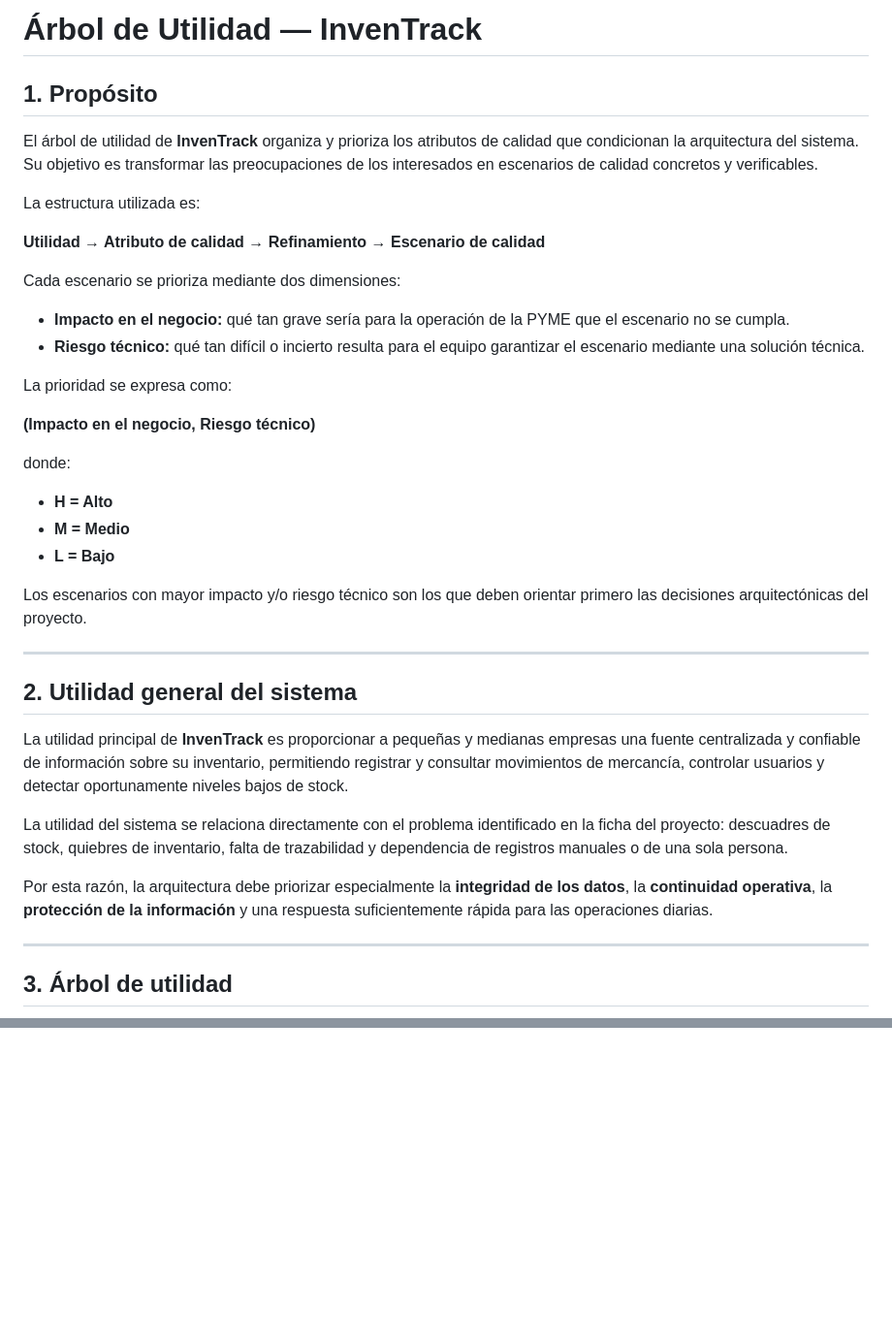
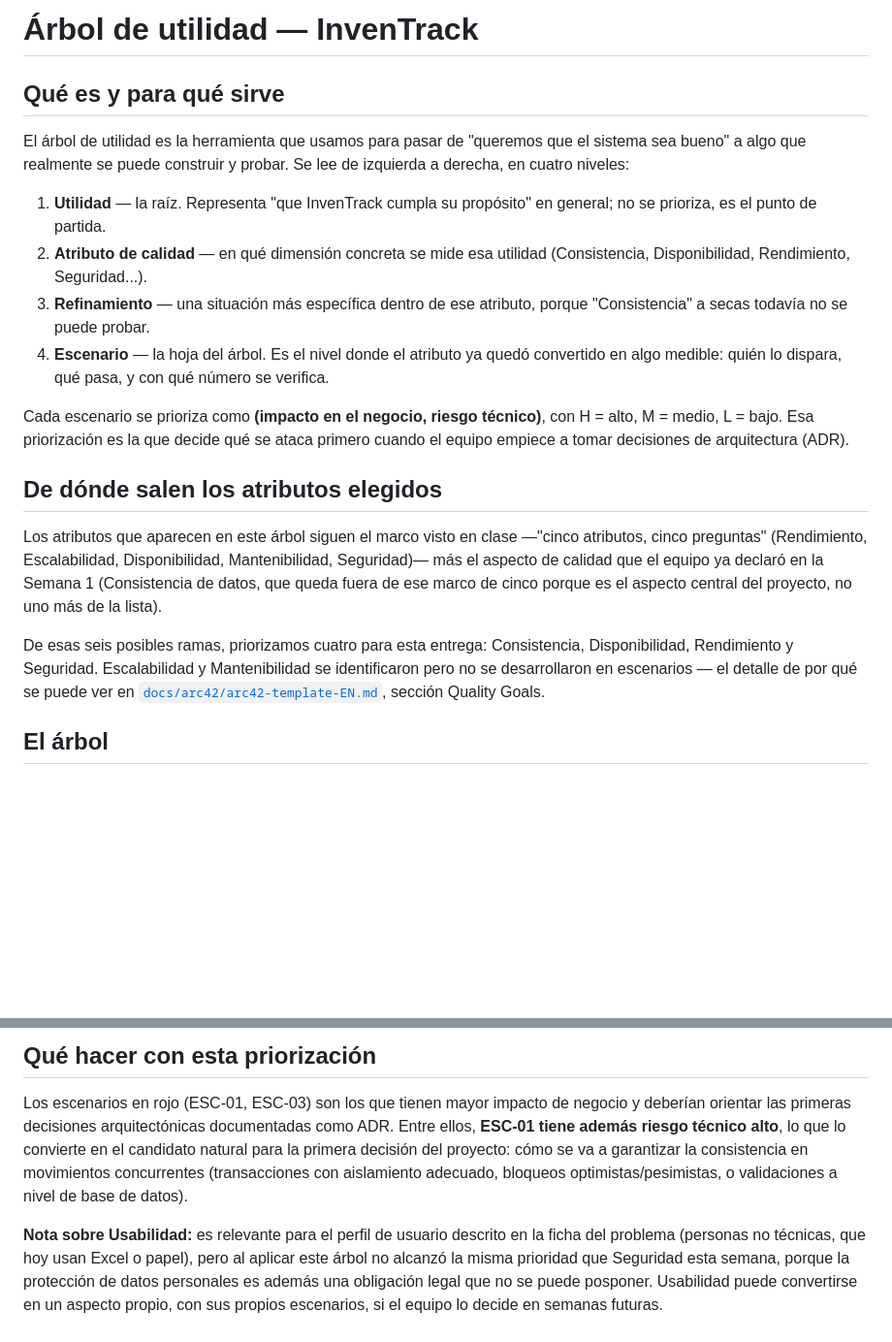
Before and after one commit to ISCOUTB/AS_202620_InvenTrack, a Markdown page: docs/utility-tree.md, 2 parts joined by grey strips. Shown at 97% size. Rendered like a GitHub page; blank space fills up the shorter version.

Commit message:
Revise utility tree documentation for InvenTrack
Updated the utility tree documentation for InvenTrack, including changes to the purpose, prioritization criteria, and detailed scenarios.

````diff
--- a/docs/utility-tree.md
+++ b/docs/utility-tree.md
@@ -1,55 +1,43 @@
-# Árbol de Utilidad — InvenTrack
+# Árbol de utilidad — InvenTrack
 
-## 1. Propósito
+## Qué es y para qué sirve
 
-El árbol de utilidad de **InvenTrack** organiza y prioriza los atributos de calidad que
-condicionan la arquitectura del sistema. Su objetivo es transformar las preocupaciones
-de los interesados en escenarios de calidad concretos y verificables.
+El árbol de utilidad es la herramienta que usamos para pasar de "queremos
+que el sistema sea bueno" a algo que realmente se puede construir y
+probar. Se lee de izquierda a derecha, en cuatro niveles:
 
-La estructura utilizada es:
+1. **Utilidad** — la raíz. Representa "que InvenTrack cumpla su propósito"
+   en general; no se prioriza, es el punto de partida.
+2. **Atributo de calidad** — en qué dimensión concreta se mide esa
+   utilidad (Consistencia, Disponibilidad, Rendimiento, Seguridad...).
+3. **Refinamiento** — una situación más específica dentro de ese
+   atributo, porque "Consistencia" a secas todavía no se puede probar.
+4. **Escenario** — la hoja del árbol. Es el nivel donde el atributo ya
+   quedó convertido en algo medible: quién lo dispara, qué pasa, y con
+   qué número se verifica.
 
-**Utilidad → Atributo de calidad → Refinamiento → Escenario de calidad**
+Cada escenario se prioriza como **(impacto en el negocio, riesgo
+técnico)**, con H = alto, M = medio, L = bajo. Esa priorización es la que
+decide qué se ataca primero cuando el equipo empiece a tomar decisiones
+de arquitectura (ADR).
 
-Cada escenario se prioriza mediante dos dimensiones:
+## De dónde salen los atributos elegidos
 
-- **Impacto en el negocio:** qué tan grave sería para la operación de la PYME que el
-  escenario no se cumpla.
-- **Riesgo técnico:** qué tan difícil o incierto resulta para el equipo garantizar el
-  escenario mediante una solución técnica.
+Los atributos que aparecen en este árbol siguen el marco visto en clase
+—"cinco atributos, cinco preguntas" (Rendimiento, Escalabilidad,
+Disponibilidad, Mantenibilidad, Seguridad)— más el aspecto de calidad que
+el equipo ya declaró en la Semana 1 (Consistencia de datos, que queda
+fuera de ese marco de cinco porque es el aspecto central del proyecto, no
+uno más de la lista).
 
-La prioridad se expresa como:
+De esas seis posibles ramas, priorizamos cuatro para esta entrega:
+Consistencia, Disponibilidad, Rendimiento y Seguridad. Escalabilidad y
+Mantenibilidad se identificaron pero no se desarrollaron en escenarios —
+el detalle de por qué se puede ver en
+[`docs/arc42/arc42-template-EN.md`](arc42/arc42-template-EN.md), sección
+Quality Goals.
 
-**(Impacto en el negocio, Riesgo técnico)**
-
-donde:
-
-- **H = Alto**
-- **M = Medio**
-- **L = Bajo**
-
-Los escenarios con mayor impacto y/o riesgo técnico son los que deben orientar primero
-las decisiones arquitectónicas del proyecto.
-
----
-
-## 2. Utilidad general del sistema
-
-La utilidad principal de **InvenTrack** es proporcionar a pequeñas y medianas empresas
-una fuente centralizada y confiable de información sobre su inventario, permitiendo
-registrar y consultar movimientos de mercancía, controlar usuarios y detectar
-oportunamente niveles bajos de stock.
-
-La utilidad del sistema se relaciona directamente con el problema identificado en la
-ficha del proyecto: descuadres de stock, quiebres de inventario, falta de trazabilidad
-y dependencia de registros manuales o de una sola persona.
-
-Por esta razón, la arquitectura debe priorizar especialmente la **integridad de los
-datos**, la **continuidad operativa**, la **protección de la información** y una
-respuesta suficientemente rápida para las operaciones diarias.
-
----
-
-## 3. Árbol de utilidad
+## El árbol
 
 ```mermaid
 graph LR
@@ -91,0 +93,17 @@ graph LR
+## Qué hacer con esta priorización
+
+Los escenarios en rojo (ESC-01, ESC-03) son los que tienen mayor impacto
+de negocio y deberían orientar las primeras decisiones arquitectónicas
+documentadas como ADR. Entre ellos, **ESC-01 tiene además riesgo técnico
+alto**, lo que lo convierte en el candidato natural para la primera
+decisión del proyecto: cómo se va a garantizar la consistencia en
+movimientos concurrentes (transacciones con aislamiento adecuado,
+bloqueos optimistas/pesimistas, o validaciones a nivel de base de datos).
+
+**Nota sobre Usabilidad:** es relevante para el perfil de usuario descrito
+en la ficha del problema (personas no técnicas, que hoy usan Excel o
+papel), pero al aplicar este árbol no alcanzó la misma prioridad que
+Seguridad esta semana, porque la protección de datos personales es además
+una obligación legal que no se puede posponer. Usabilidad puede
+convertirse en un aspecto propio, con sus propios escenarios, si el
+equipo lo decide en semanas futuras.
````
Also changed, not shown: other parts of docs/utility-tree.md (+29 -16 lines).
